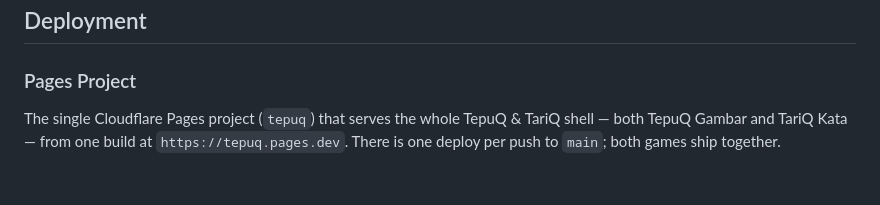
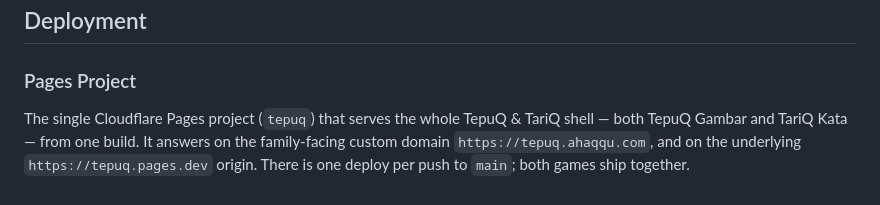
Before and after one commit to ahaqqu/TepuQ, a Markdown page: CONTEXT.md, the part around the change. GitHub-like rendering.

```diff
--- a/CONTEXT.md
+++ b/CONTEXT.md
@@ -72,4 +72,4 @@ One playthrough of the session-length number of Words (default 10). Completing a
 ## Deployment
 
 ### Pages Project
-The single Cloudflare Pages project (`tepuq`) that serves the whole TepuQ & TariQ shell — both TepuQ Gambar and TariQ Kata — from one build at `https://tepuq.pages.dev`. There is one deploy per push to `main`; both games ship together.
+The single Cloudflare Pages project (`tepuq`) that serves the whole TepuQ & TariQ shell — both TepuQ Gambar and TariQ Kata — from one build. It answers on the family-facing custom domain `https://tepuq.ahaqqu.com`, and on the underlying `https://tepuq.pages.dev` origin. There is one deploy per push to `main`; both games ship together.
```
Also changed, not shown: AGENTS.md (+12 -1 lines), docs/architecture.md (+2 -0 lines).
